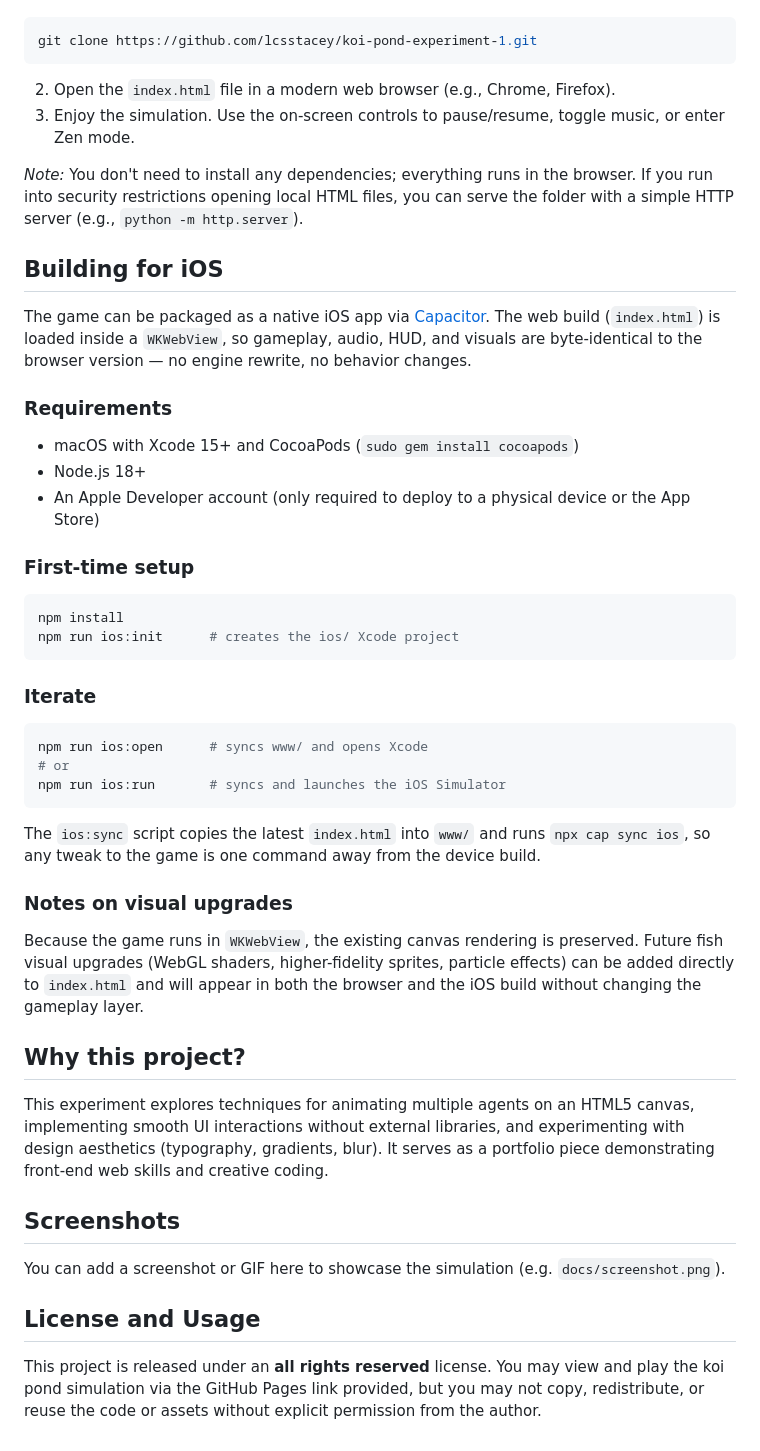
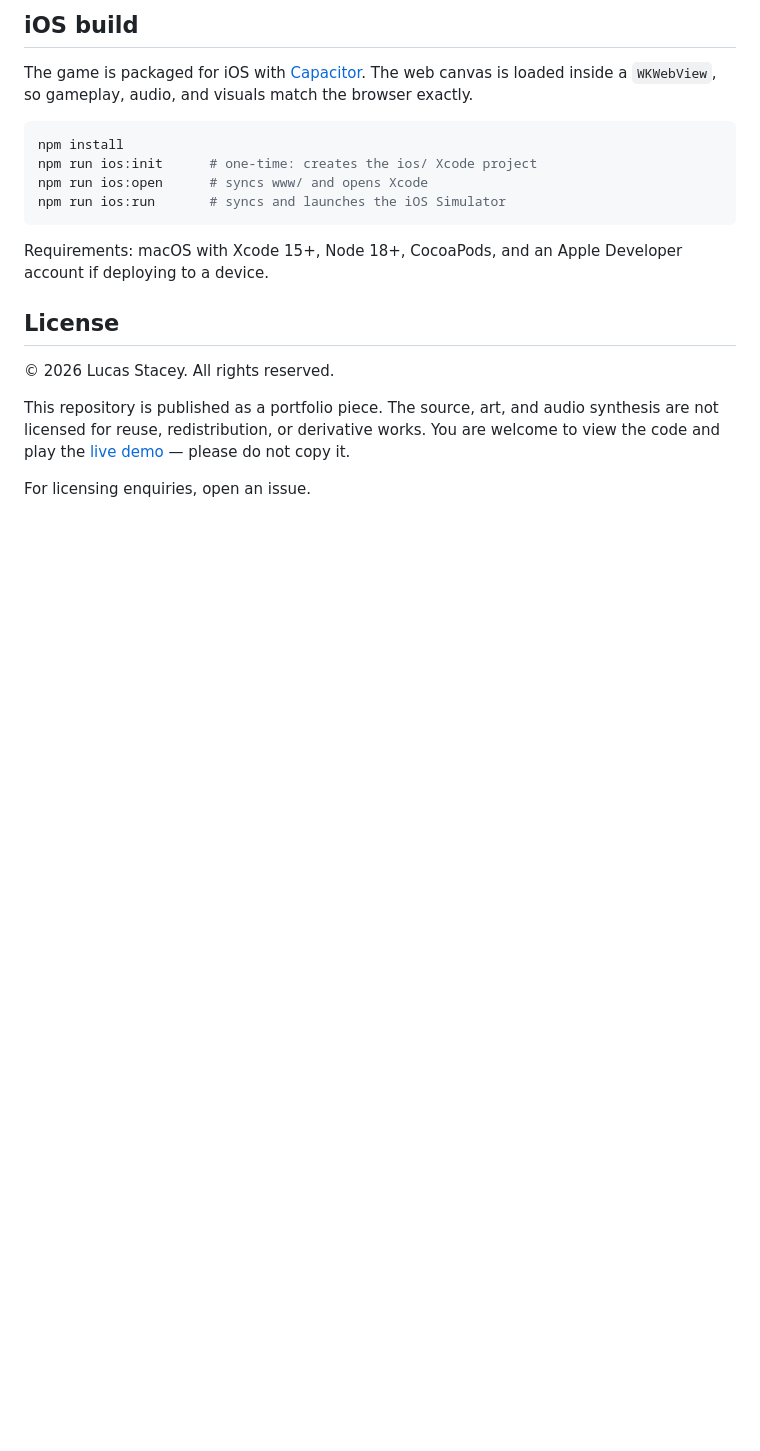
Before and after one commit to lcsstacey/koi-pond-experiment-1, a Markdown page: README.md, the part around one of its changes. GitHub-like rendering; blank space fills up the shorter version.

````diff
--- a/README.md
+++ b/README.md
@@ -15,47 +71,20 @@
+## iOS build
+
+The game is packaged for iOS with [Capacitor](https://capacitorjs.com). The web canvas is loaded inside a `WKWebView`, so gameplay, audio, and visuals match the browser exactly.
 
 ```sh
-git clone https://github.com/lcsstacey/koi-pond-experiment-1.git
-```
-
-2. Open the `index.html` file in a modern web browser (e.g., Chrome, Firefox).
-3. Enjoy the simulation. Use the on-screen controls to pause/resume, toggle music, or enter Zen mode.
-
-*Note:* You don't need to install any dependencies; everything runs in the browser. If you run into security restrictions opening local HTML files, you can serve the folder with a simple HTTP server (e.g., `python -m http.server`).
-
-## Building for iOS
-
-The game can be packaged as a native iOS app via [Capacitor](https://capacitorjs.com). The web build (`index.html`) is loaded inside a `WKWebView`, so gameplay, audio, HUD, and visuals are byte-identical to the browser version — no engine rewrite, no behavior changes.
-
-### Requirements
-- macOS with Xcode 15+ and CocoaPods (`sudo gem install cocoapods`)
-- Node.js 18+
-- An Apple Developer account (only required to deploy to a physical device or the App Store)
-
-### First-time setup
-```sh
 npm install
-npm run ios:init      # creates the ios/ Xcode project
-```
-
-### Iterate
-```sh
+npm run ios:init      # one‑time: creates the ios/ Xcode project
 npm run ios:open      # syncs www/ and opens Xcode
-# or
 npm run ios:run       # syncs and launches the iOS Simulator
 ```
 
-The `ios:sync` script copies the latest `index.html` into `www/` and runs `npx cap sync ios`, so any tweak to the game is one command away from the device build.
+Requirements: macOS with Xcode 15+, Node 18+, CocoaPods, and an Apple Developer account if deploying to a device.
 
-### Notes on visual upgrades
-Because the game runs in `WKWebView`, the existing canvas rendering is preserved. Future fish visual upgrades (WebGL shaders, higher-fidelity sprites, particle effects) can be added directly to `index.html` and will appear in both the browser and the iOS build without changing the gameplay layer.
+## License
 
-## Why this project?
-This experiment explores techniques for animating multiple agents on an HTML5 canvas, implementing smooth UI interactions without external libraries, and experimenting with design aesthetics (typography, gradients, blur). It serves as a portfolio piece demonstrating front-end web skills and creative coding.
+© 2026 Lucas Stacey. All rights reserved.
 
-## Screenshots
-You can add a screenshot or GIF here to showcase the simulation (e.g. `docs/screenshot.png`).
+This repository is published as a portfolio piece. The source, art, and audio synthesis are not licensed for reuse, redistribution, or derivative works. You are welcome to view the code and play the [live demo](https://lcsstacey.github.io/koi-pond-experiment-1/) — please do not copy it.
 
-
-
-## License and Usage
-This project is released under an **all rights reserved** license. You may view and play the koi pond simulation via the GitHub Pages link provided, but you may not copy, redistribute, or reuse the code or assets without explicit permission from the author.
+For licensing enquiries, open an issue.
````
Also changed, not shown: other parts of README.md (+67 -11 lines).
